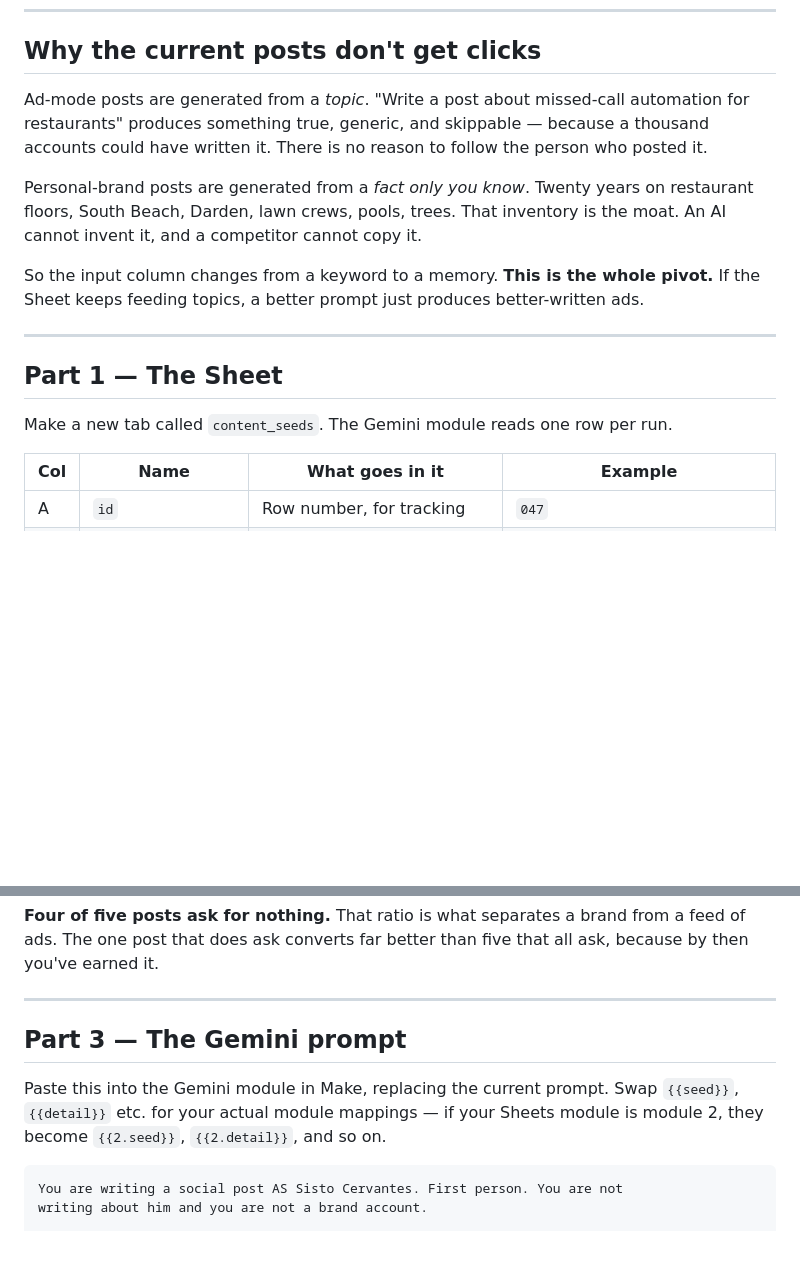
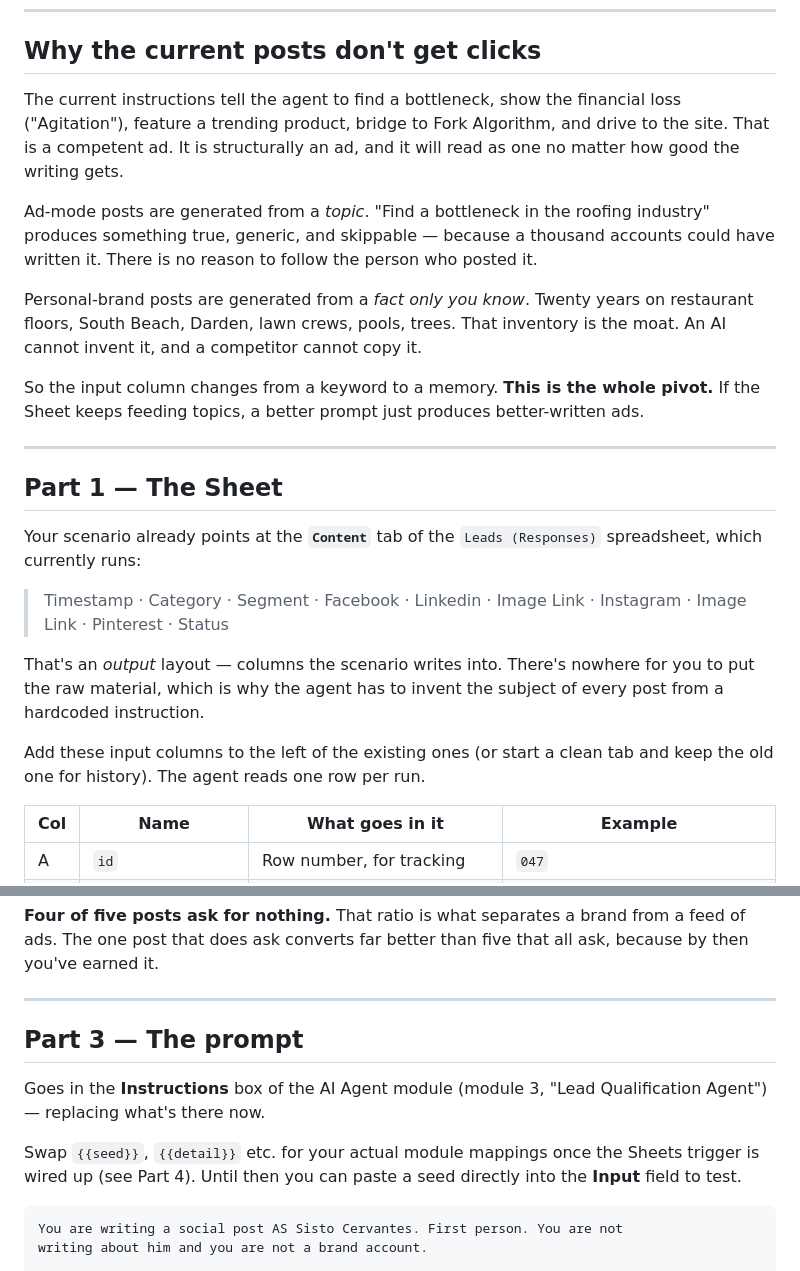
Before and after one commit to sistocervantes76-png/forkalgorithm-tool, a Markdown page: docs/social-content-system.md, 2 parts joined by grey strips. GitHub-like rendering; blank space fills up the shorter version.

````diff
--- a/docs/social-content-system.md
+++ b/docs/social-content-system.md
@@ -12,10 +12,15 @@ The scenario wiring does not change. Two things change:
 
 ## Why the current posts don't get clicks
 
-Ad-mode posts are generated from a *topic*. "Write a post about missed-call
-automation for restaurants" produces something true, generic, and skippable —
-because a thousand accounts could have written it. There is no reason to
-follow the person who posted it.
+The current instructions tell the agent to find a bottleneck, show the
+financial loss ("Agitation"), feature a trending product, bridge to Fork
+Algorithm, and drive to the site. That is a competent ad. It is structurally
+an ad, and it will read as one no matter how good the writing gets.
+
+Ad-mode posts are generated from a *topic*. "Find a bottleneck in the roofing
+industry" produces something true, generic, and skippable — because a thousand
+accounts could have written it. There is no reason to follow the person who
+posted it.
 
 Personal-brand posts are generated from a *fact only you know*. Twenty years
 on restaurant floors, South Beach, Darden, lawn crews, pools, trees. That
@@ -29,7 +34,18 @@ better-written ads.
 
 ## Part 1 — The Sheet
 
-Make a new tab called `content_seeds`. The Gemini module reads one row per run.
+Your scenario already points at the **`Content`** tab of the `Leads (Responses)`
+spreadsheet, which currently runs:
+
+> Timestamp · Category · Segment · Facebook · Linkedin · Image Link ·
+> Instagram · Image Link · Pinterest · Status
+
+That's an *output* layout — columns the scenario writes into. There's nowhere
+for you to put the raw material, which is why the agent has to invent the
+subject of every post from a hardcoded instruction.
+
+Add these input columns to the left of the existing ones (or start a clean tab
+and keep the old one for history). The agent reads one row per run.
 
 | Col | Name | What goes in it | Example |
 |-----|------|-----------------|---------|
@@ -95,11 +111,14 @@ that all ask, because by then you've earned it.
 
 ---
 
-## Part 3 — The Gemini prompt
+## Part 3 — The prompt
 
-Paste this into the Gemini module in Make, replacing the current prompt.
-Swap `{{seed}}`, `{{detail}}` etc. for your actual module mappings — if your
-Sheets module is module 2, they become `{{2.seed}}`, `{{2.detail}}`, and so on.
+Goes in the **Instructions** box of the AI Agent module (module 3,
+"Lead Qualification Agent") — replacing what's there now.
+
+Swap `{{seed}}`, `{{detail}}` etc. for your actual module mappings once the
+Sheets trigger is wired up (see Part 4). Until then you can paste a seed
+directly into the **Input** field to test.
 
 ```
 You are writing a social post AS Sisto Cervantes. First person. You are not
````
Also changed, not shown: other parts of docs/social-content-system.md (+122 -25 lines).
